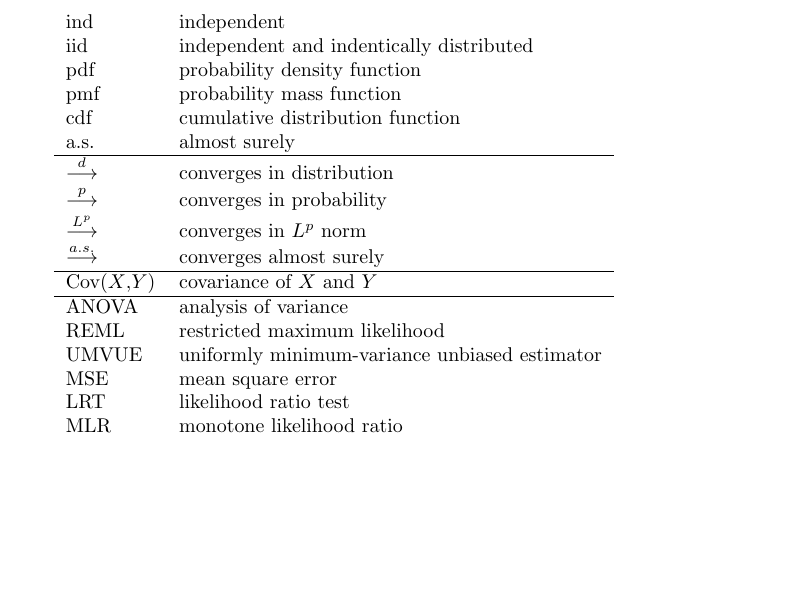
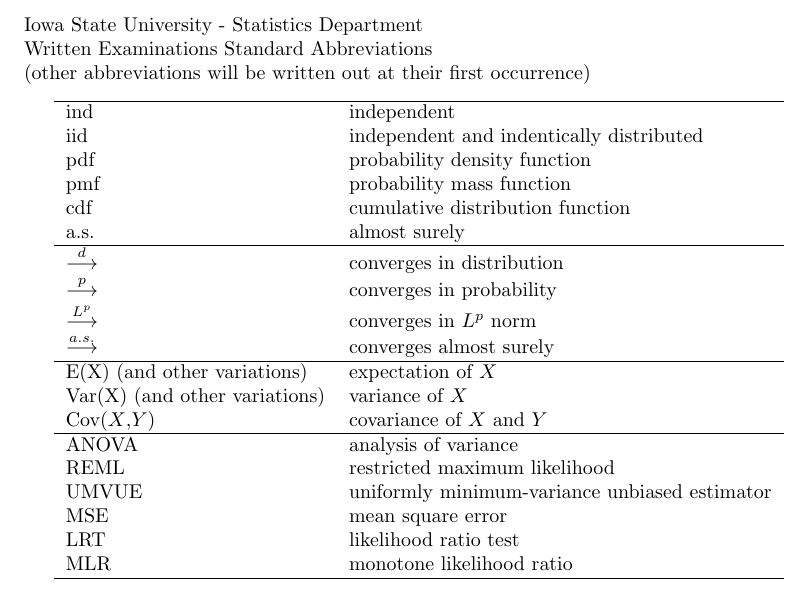
Before and after one commit to jarad/standard_abbreviations, a LaTeX document (standard_abbreviations.tex): part of the page, cut at the place of the change, the shorter picture padded with empty space. Compiled offline with pdfLaTeX.

Commit message:
Add title

```diff
--- a/standard_abbreviations.tex
+++ b/standard_abbreviations.tex
@@ -6,7 +6,15 @@
 
 \begin{document}
 
+\noindent
+Iowa State University - Statistics Department \\
+Written Examinations Standard Abbreviations \\
+(other abbreviations will be written out at their first occurrence)
+
+\vspace{0.1in}
+
 \begin{tabular}{ll}
+\hline
 ind & independent \\
 iid & independent and indentically distributed \\
 pdf & probability density function \\
@@ -19,6 +27,8 @@
 $\lpconv$ & converges in $L^p$ norm \\
 $\asconv$ & converges almost surely \\
 \hline
+E(X) (and other variations) & expectation of $X$ \\
+Var(X) (and other variations) & variance of $X$ \\
 Cov($X$,$Y$) & covariance of $X$ and $Y$ \\
 \hline
 ANOVA & analysis of variance \\
@@ -27,6 +37,7 @@
 MSE & mean square error \\
 LRT & likelihood ratio test \\
 MLR & monotone likelihood ratio \\
+\hline
 \end{tabular}
 
 \end{document}
```
